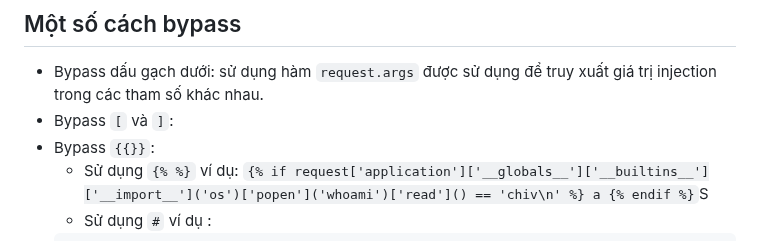
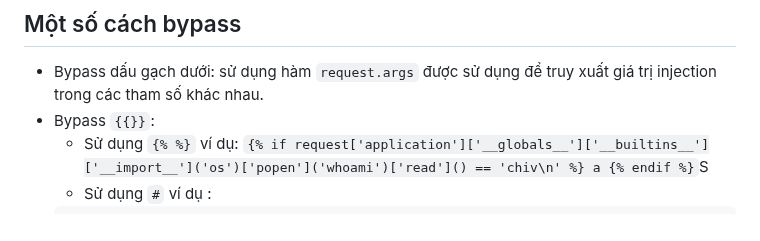
Before and after one commit to caodchuong312/KCSC-Training, a Markdown page: task9/README.md, the part around the change. Rendered like a GitHub page.

```diff
--- a/task9/README.md
+++ b/task9/README.md
@@ -13,7 +13,6 @@ SSTI (Server Side Template Injection) là lỗ hổng bảo mật mà khi ứng
 - Khi không thực hiện được RCE, kẻ tấn công cũng có thể tạo ra nhiều cuộc tấn công khác như: XSS, CSRF,...
 ## Một số cách bypass
 - Bypass dấu gạch dưới: sử dụng hàm `request.args` được sử dụng để truy xuất giá trị injection trong các tham số khác nhau.
-- Bypass `[` và `]`:
 - Bypass `{{}}`:
     - Sử dụng `{% %}` ví dụ: `{% if request['application']['__globals__']['__builtins__']['__import__']('os')['popen']('whoami')['read']() == 'chiv\n' %} a {% endif %}`S
     - Sử dụng `#` ví dụ :
```
